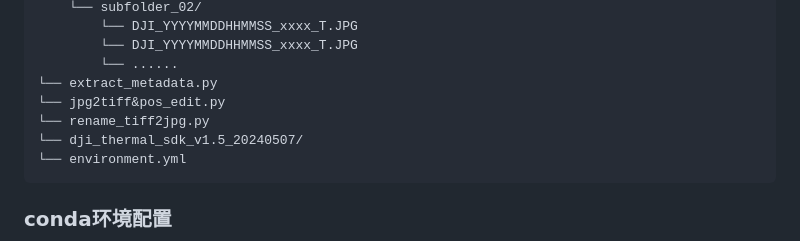
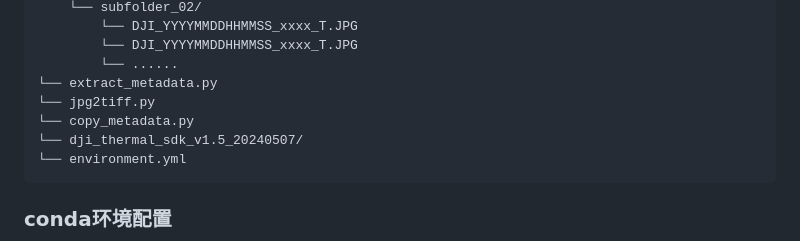
Before and after one commit to Steve-Rye/DJI_thermal_orthomosaic, a Markdown page: README.md, the part around one of its changes. GitHub-like rendering.

````diff
--- a/README.md
+++ b/README.md
@@ -77,8 +81,8 @@ project_folder
         └── DJI_YYYYMMDDHHMMSS_xxxx_T.JPG
         └── ......
 └── extract_metadata.py
-└── jpg2tiff&pos_edit.py
-└── rename_tiff2jpg.py
+└── jpg2tiff.py
+└── copy_metadata.py
 └── dji_thermal_sdk_v1.5_20240507/
 └── environment.yml
 ```
````
Also changed, not shown: other parts of README.md (+15 -18 lines), README_EN.md (+16 -19 lines).
